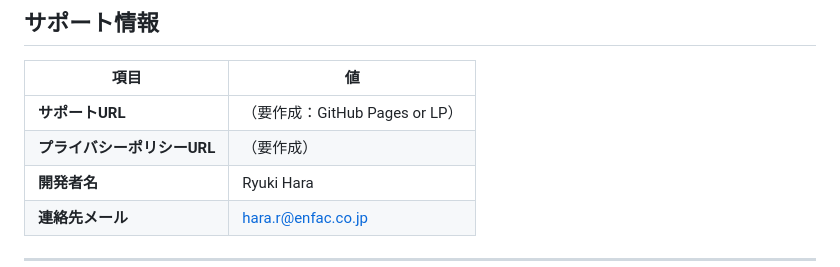
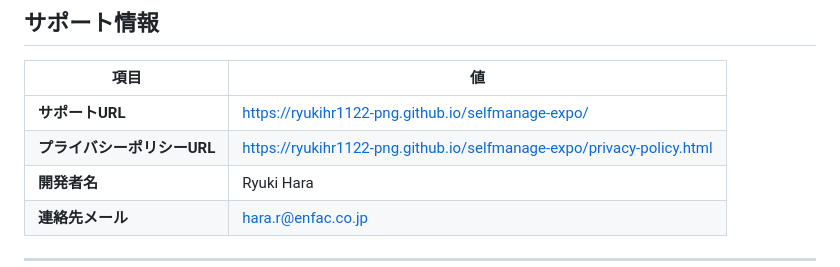
Before and after one commit to ryukihr1122-png/selfmanage-expo, a Markdown page: docs/appstore-metadata.md, the part around the change. Rendered like a GitHub page.

Commit message:
docs: App StoreメタデータにサポートURL・プライバシーポリシーURLを追記
GitHub Pages: https://ryukihr1122-png.github.io/selfmanage-expo/

Co-Authored-By: Claude Opus 4.6 <noreply@anthropic.com>

```diff
--- a/docs/appstore-metadata.md
+++ b/docs/appstore-metadata.md
@@ -111,8 +111,8 @@ SelfManageの初回リリース！
 
 | 項目 | 値 |
 |------|-----|
-| **サポートURL** | （要作成：GitHub Pages or LP） |
-| **プライバシーポリシーURL** | （要作成） |
+| **サポートURL** | https://ryukihr1122-png.github.io/selfmanage-expo/ |
+| **プライバシーポリシーURL** | https://ryukihr1122-png.github.io/selfmanage-expo/privacy-policy.html |
 | **開発者名** | Ryuki Hara |
 | **連絡先メール** | hara.r@enfac.co.jp |
 
```
